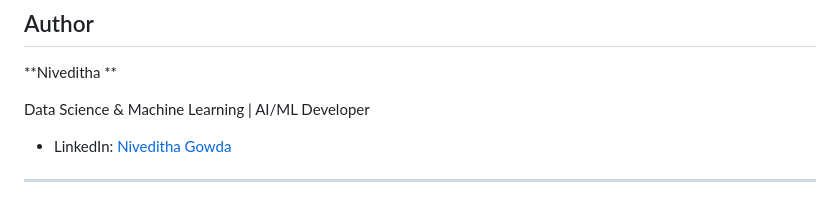
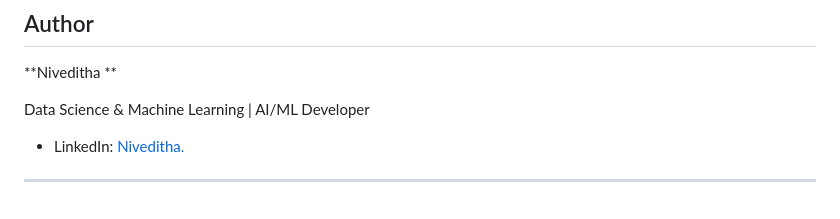
Before and after one commit to Nivedithagowda2/trendly-support-agent, a Markdown page: README.md, the part around the change. Drawn GitHub-style.

Commit message:
Fix LinkedIn link formatting in README

```diff
--- a/README.md
+++ b/README.md
@@ -167,6 +167,6 @@ any part of this code live if shortlisted.
 
 Data Science & Machine Learning  | AI/ML Developer
 
-- LinkedIn: [Niveditha Gowda](https://www.linkedin.com/in/niveditha-89ba04356/)
+- LinkedIn: [Niveditha.](https://www.linkedin.com/in/niveditha-89ba04356/)
 
 ---
```
